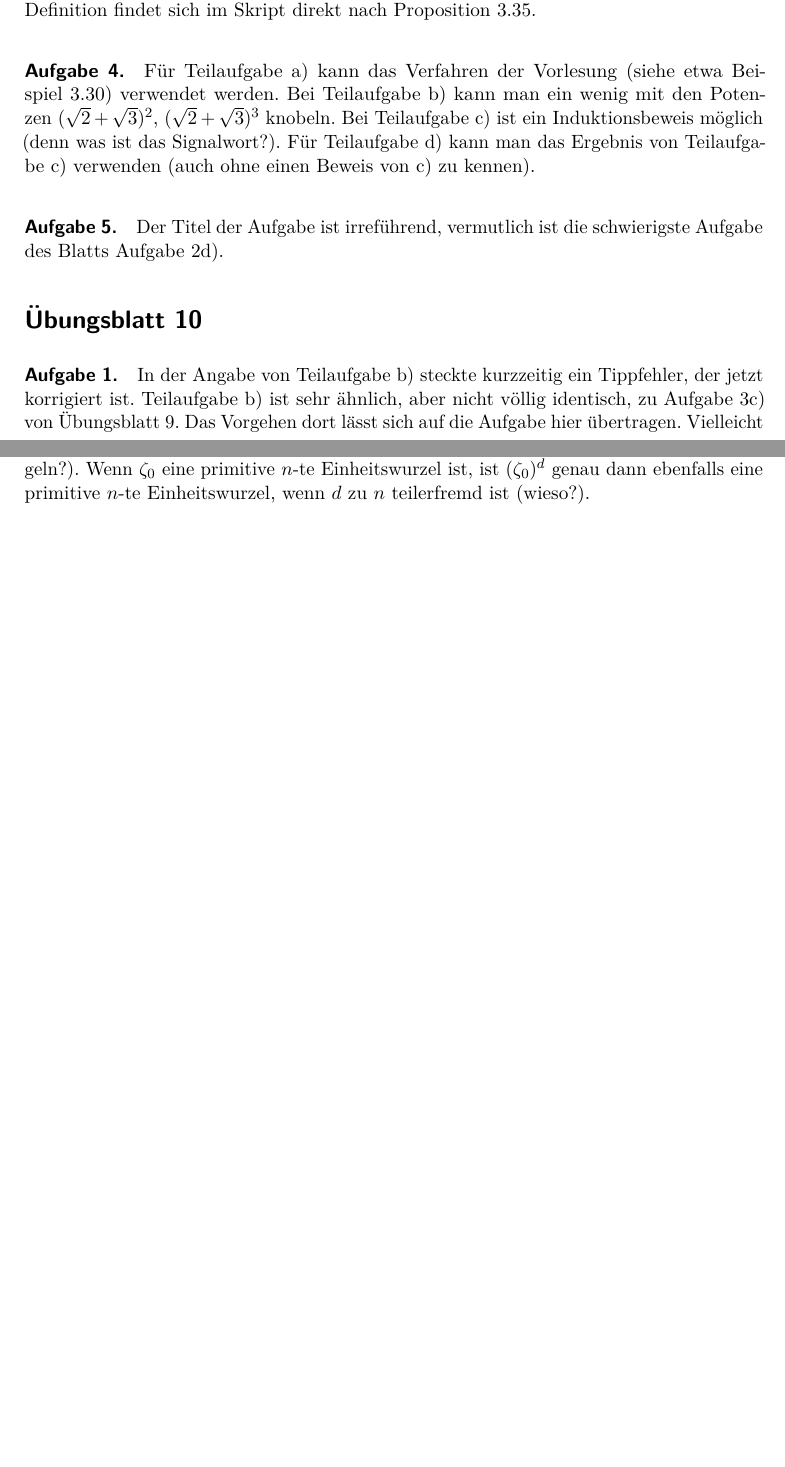
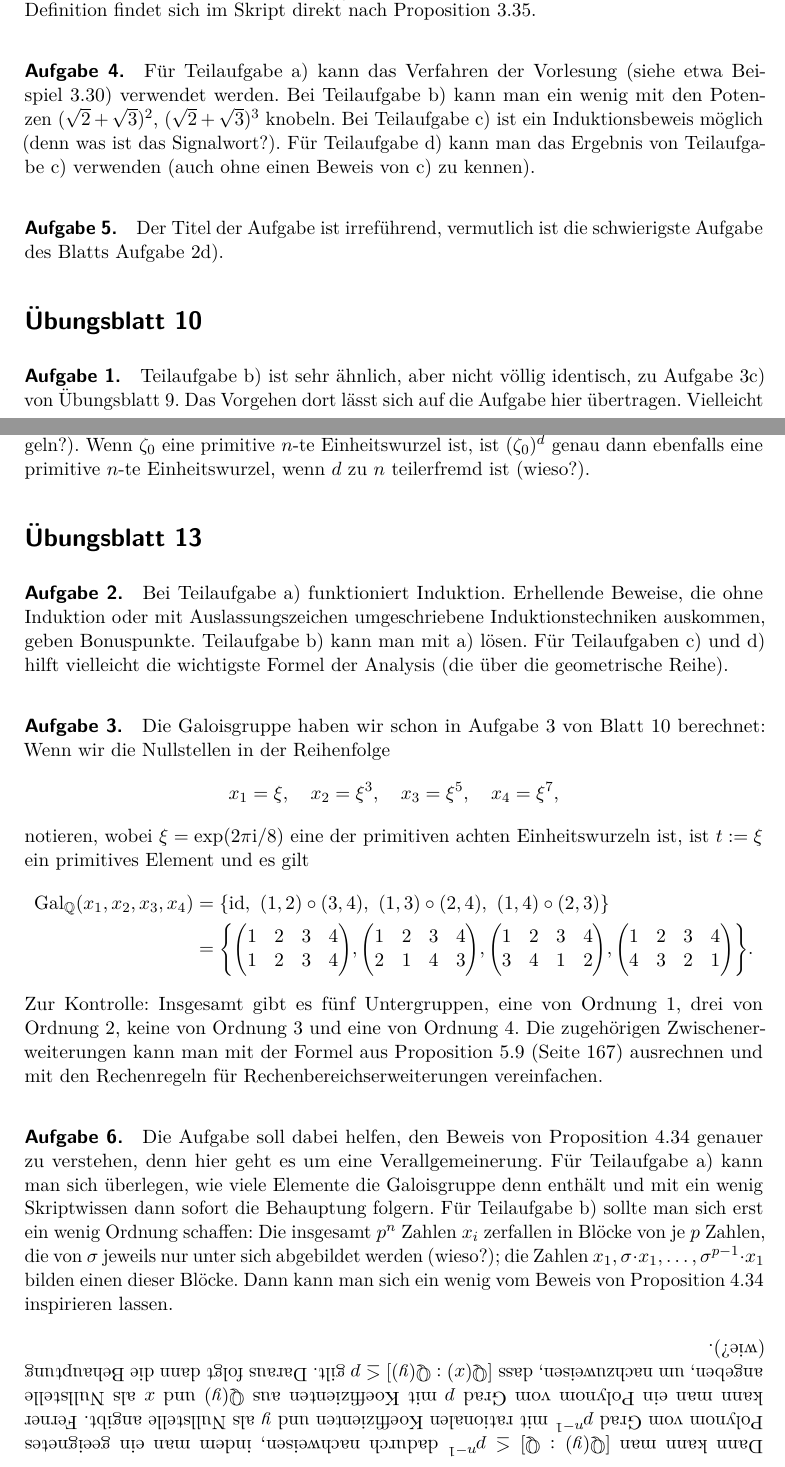
Before and after one commit to iblech/algebra, a LaTeX problem sheet (sonstiges/hinweise-uebungsaufgaben.tex): two parts of pages 5 and 8 of 8, joined at a grey line, cut so that both start at the same text, the shorter picture padded with empty space. Compiled offline with pdfLaTeX.

Commit message:
Hinweise Blatt 13

```diff
--- a/sonstiges/hinweise-uebungsaufgaben.tex
+++ b/sonstiges/hinweise-uebungsaufgaben.tex
@@ -290,8 +290,7 @@ die schwierigste Aufgabe des Blatts Aufgabe~2d).
 
 \section*{Übungsblatt 10}
 
-\paragraph{Aufgabe 1.} In der Angabe von Teilaufgabe~b) steckte kurzzeitig ein
-Tippfehler, der jetzt korrigiert ist. Teilaufgabe~b) ist sehr ähnlich, aber nicht völlig
+\paragraph{Aufgabe 1.} Teilaufgabe~b) ist sehr ähnlich, aber nicht völlig
 identisch, zu Aufgabe~3c) von Übungsblatt~9. Das Vorgehen dort lässt sich auf
 die Aufgabe hier übertragen. Vielleicht helfen zwei allgemeine Erinnerungen:
 Für den Grad einer algebraischen Zahl~$w$ über einer anderen algebraischen
@@ -419,4 +418,58 @@ umgekehrt (wieso gelten diese Ausnahmeregeln?). Wenn~$\zeta_0$ eine
 primitive~$n$-te Einheitswurzel ist, ist~$(\zeta_0)^d$ genau dann ebenfalls eine
 primitive~$n$-te Einheitswurzel, wenn~$d$ zu~$n$ teilerfremd ist (wieso?).
 
+
+\section*{Übungsblatt 13}
+
+\paragraph{Aufgabe 2.} Bei Teilaufgabe~a) funktioniert Induktion. Erhellende
+Beweise, die ohne Induktion oder mit Auslassungszeichen umgeschriebene
+Induktionstechniken auskommen, geben Bonuspunkte. Teilaufgabe~b) kann man
+mit~a) lösen. Für Teilaufgaben~c) und~d) hilft vielleicht die wichtigste Formel
+der Analysis (die über die geometrische Reihe).
+
+\paragraph{Aufgabe 3.} Die Galoisgruppe haben wir schon in Aufgabe~3 von
+Blatt~10 berechnet: Wenn wir die Nullstellen in der Reihenfolge
+\[ x_1 = \xi,\quad
+  x_2 = \xi^3,\quad
+  x_3 = \xi^5,\quad
+  x_4 = \xi^7, \]
+notieren, wobei~$\xi = \exp(2\pi\i/8)$ eine der primitiven achten
+Einheitswurzeln ist, ist~$t := \xi$ ein primitives Element und es gilt
+\begin{align*}
+  \Gal_\QQ(x_1,x_2,x_3,x_4) &=
+    \left\{ \id,\ (1,2)\circ(3,4),\ (1,3)\circ(2,4),\ (1,4)\circ(2,3) \right\} \\
+  &=
+    \left\{
+      \begin{pmatrix}1&2&3&4\\1&2&3&4\end{pmatrix}\!,
+      \begin{pmatrix}1&2&3&4\\2&1&4&3\end{pmatrix}\!,
+      \begin{pmatrix}1&2&3&4\\3&4&1&2\end{pmatrix}\!,
+      \begin{pmatrix}1&2&3&4\\4&3&2&1\end{pmatrix}
+    \right\}\!.
+\end{align*}
+Zur Kontrolle: Insgesamt gibt es fünf Untergruppen, eine von Ordnung~1, drei
+von Ordnung~2, keine von Ordnung~3 und eine von Ordnung~4. Die zugehörigen
+Zwischenerweiterungen kann man mit der Formel aus Proposition~5.9 (Seite~167)
+ausrechnen und mit den Rechenregeln für Rechenbereichserweiterungen
+vereinfachen.
+
+\paragraph{Aufgabe 6.} Die Aufgabe soll dabei helfen, den Beweis von Proposition~4.34
+genauer zu verstehen, denn hier geht es um eine Verallgemeinerung. Für
+Teilaufgabe~a) kann man sich überlegen, wie viele Elemente die Galoisgruppe
+denn enthält und mit ein wenig Skriptwissen dann sofort die Behauptung folgern.
+Für Teilaufgabe~b) sollte man sich erst ein wenig Ordnung schaffen: Die
+insgesamt~$p^n$ Zahlen~$x_i$ zerfallen in Blöcke von je~$p$ Zahlen, die
+von~$\sigma$ jeweils nur unter sich abgebildet werden (wieso?); die
+Zahlen~$x_1, \sigma \cdot x_1, \ldots, \sigma^{p-1} \cdot x_1$ bilden einen
+dieser Blöcke. Dann kann man sich ein wenig vom Beweis von Proposition~4.34
+inspirieren lassen.
+
+\rotatebox{180}{%
+\vbox{Dann kann man~$\gra{\QQ(y)}{\QQ} \leq p^{n-1}$ dadurch
+nachweisen, indem man ein geeignetes Polynom vom Grad~$p^{n-1}$ mit rationalen
+Koeffizienten und~$y$ als Nullstelle angibt. Ferner kann man ein Polynom vom
+Grad~$p$ mit Koeffizienten aus~$\QQ(y)$ und~$x$ als Nullstelle angeben, um
+nachzuweisen, dass~$\gra{\QQ(x)}{\QQ(y)} \leq p$ gilt. Daraus folgt dann die
+Behauptung (wie?).}%
+}
+
 \end{document}
```
Also changed, not shown: sonstiges/hinweise-uebungsaufgaben.pdf.
